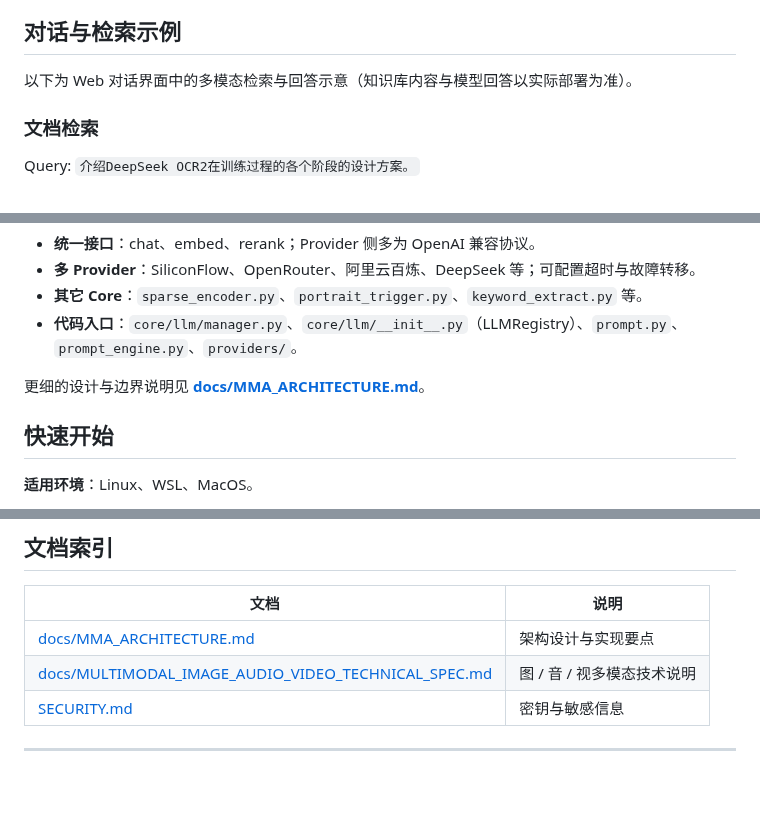
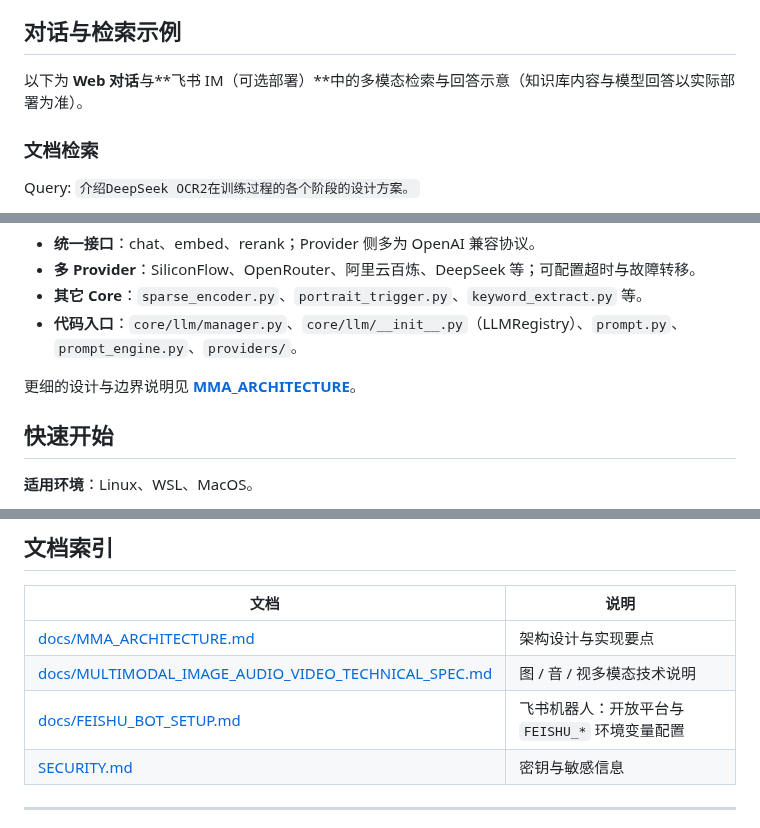
Before and after one commit to Champ-X/MMA-RAG, a Markdown page: README.md, 3 parts joined by grey strips. Rendered like a GitHub page; blank space fills up the shorter version.

```diff
--- a/README.md
+++ b/README.md
@@ -42,7 +42,7 @@
 
 ## 对话与检索示例
 
-以下为 Web 对话界面中的多模态检索与回答示意（知识库内容与模型回答以实际部署为准）。
+以下为 **Web 对话**与**飞书 IM（可选部署）**中的多模态检索与回答示意（知识库内容与模型回答以实际部署为准）。
 
 ### 文档检索
 Query: `介绍DeepSeek OCR2在训练过程的各个阶段的设计方案。`
@@ -118,7 +124,7 @@ Query: `为《浴血黑帮》这部电影挑选合适的海报封面和主题曲
 - **其它 Core**：`sparse_encoder.py`、`portrait_trigger.py`、`keyword_extract.py` 等。
 - **代码入口**：`core/llm/manager.py`、`core/llm/__init__.py`（LLMRegistry）、`prompt.py`、`prompt_engine.py`、`providers/`。
 
-更细的设计与边界说明见 **[docs/MMA_ARCHITECTURE.md](docs/MMA_ARCHITECTURE.md)**。
+更细的设计与边界说明见 **[MMA_ARCHITECTURE](docs/MMA_ARCHITECTURE.md)**。
 
 ## 快速开始
 
@@ -228,6 +234,7 @@ sudo apt-get update && sudo apt-get install -y ffmpeg
 |------|------|
 | [docs/MMA_ARCHITECTURE.md](docs/MMA_ARCHITECTURE.md) | 架构设计与实现要点 |
 | [docs/MULTIMODAL_IMAGE_AUDIO_VIDEO_TECHNICAL_SPEC.md](docs/MULTIMODAL_IMAGE_AUDIO_VIDEO_TECHNICAL_SPEC.md) | 图 / 音 / 视多模态技术说明 |
+| [docs/FEISHU_BOT_SETUP.md](docs/FEISHU_BOT_SETUP.md) | 飞书机器人：开放平台与 `FEISHU_*` 环境变量配置 |
 | [SECURITY.md](SECURITY.md) | 密钥与敏感信息 |
 
 ---
```
Also changed, not shown: other parts of README.md (+10 -4 lines), docs/FEISHU_BOT_SETUP.md (added, +195 -0 lines), docs/images/chat-feishu.jpg (added), 1 other file.
